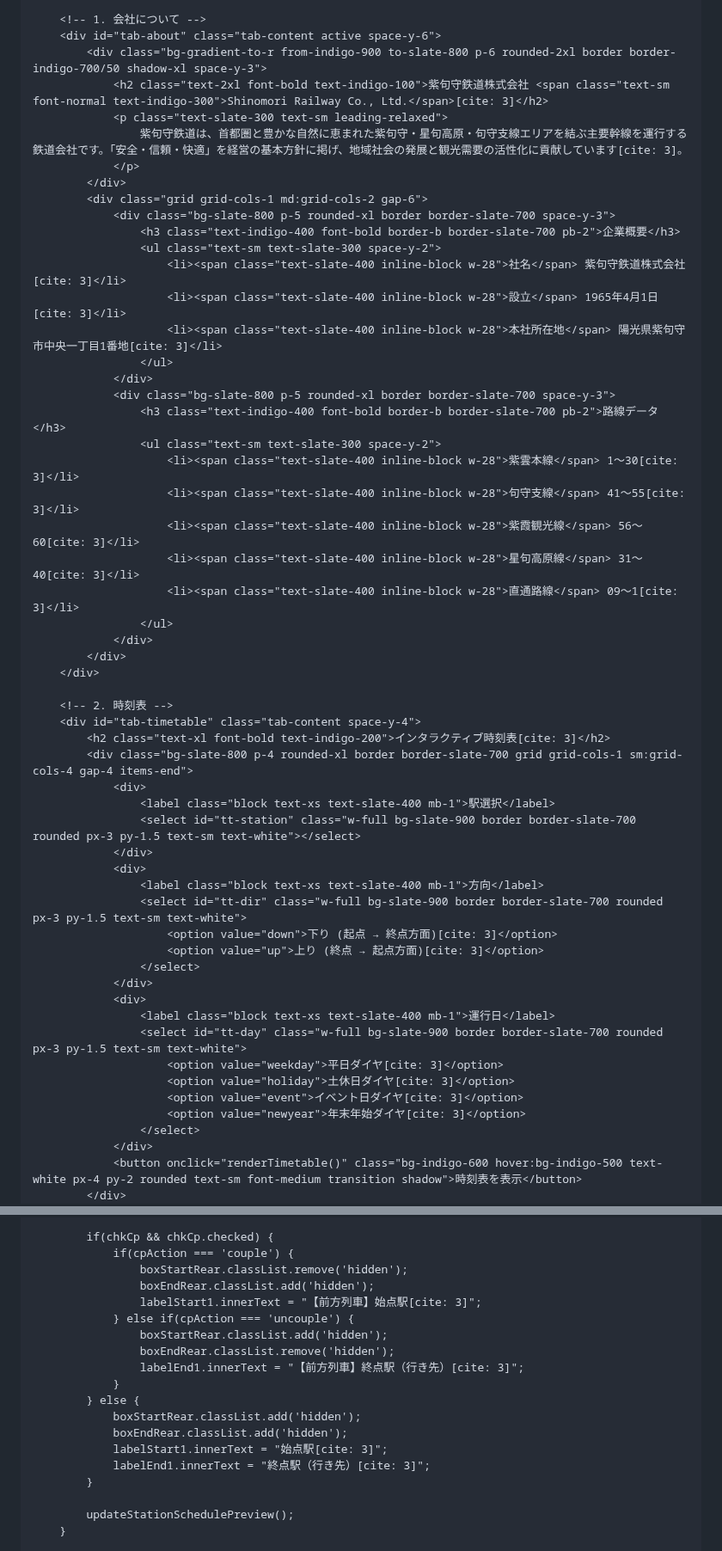
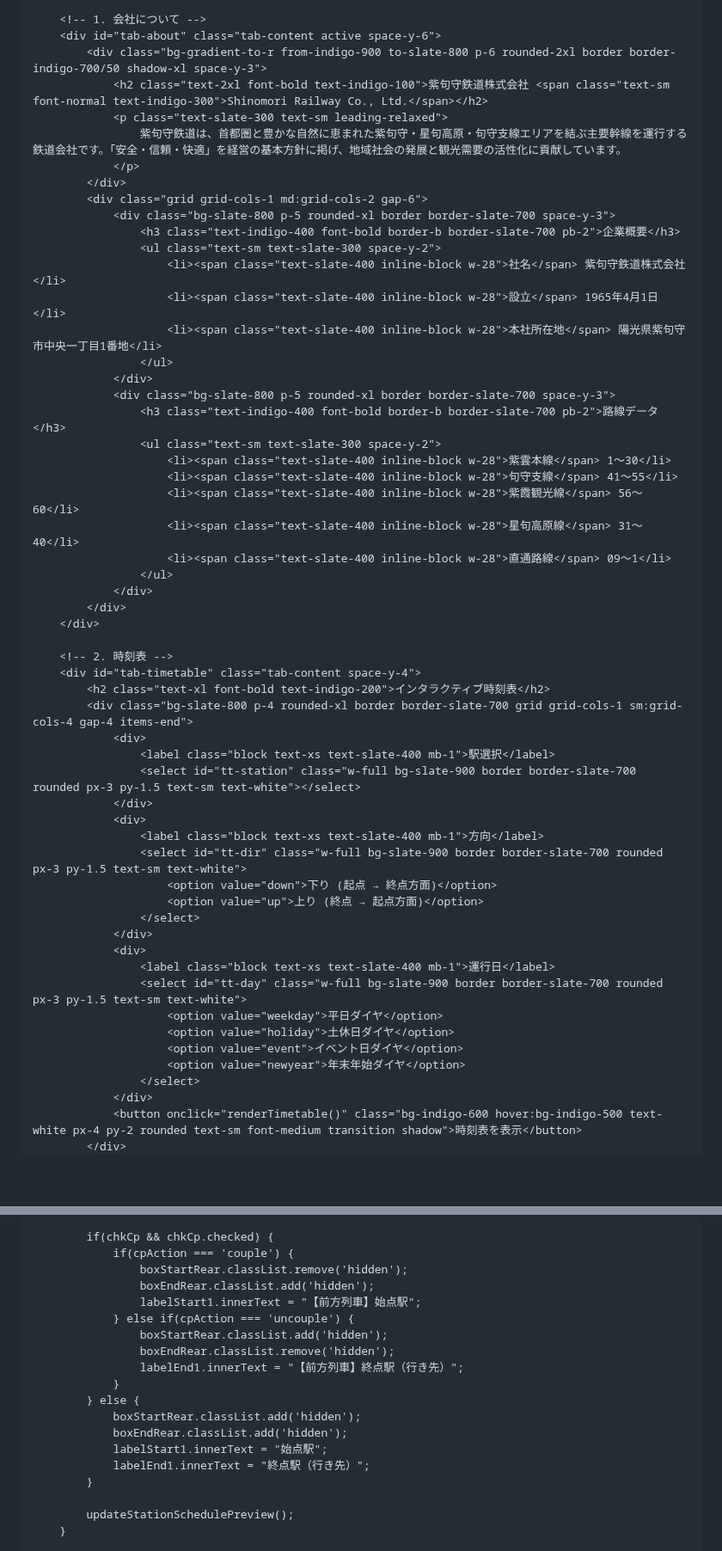
Before and after one commit to nogi2466-tech/original-tetsudo1, a Markdown page: README.md, 2 parts joined by grey strips. Shown at 86% size. Rendered like a GitHub page; blank space fills up the shorter version.

```diff
--- a/README.md
+++ b/README.md
@@ -150,28 +150,28 @@
         <!-- 1. 会社について -->
         <div id="tab-about" class="tab-content active space-y-6">
             <div class="bg-gradient-to-r from-indigo-900 to-slate-800 p-6 rounded-2xl border border-indigo-700/50 shadow-xl space-y-3">
-                <h2 class="text-2xl font-bold text-indigo-100">紫句守鉄道株式会社 <span class="text-sm font-normal text-indigo-300">Shinomori Railway Co., Ltd.</span>[cite: 3]</h2>
+                <h2 class="text-2xl font-bold text-indigo-100">紫句守鉄道株式会社 <span class="text-sm font-normal text-indigo-300">Shinomori Railway Co., Ltd.</span></h2>
                 <p class="text-slate-300 text-sm leading-relaxed">
-                    紫句守鉄道は、首都圏と豊かな自然に恵まれた紫句守・星句高原・句守支線エリアを結ぶ主要幹線を運行する鉄道会社です。「安全・信頼・快適」を経営の基本方針に掲げ、地域社会の発展と観光需要の活性化に貢献しています[cite: 3]。
+                    紫句守鉄道は、首都圏と豊かな自然に恵まれた紫句守・星句高原・句守支線エリアを結ぶ主要幹線を運行する鉄道会社です。「安全・信頼・快適」を経営の基本方針に掲げ、地域社会の発展と観光需要の活性化に貢献しています。
                 </p>
             </div>
             <div class="grid grid-cols-1 md:grid-cols-2 gap-6">
                 <div class="bg-slate-800 p-5 rounded-xl border border-slate-700 space-y-3">
                     <h3 class="text-indigo-400 font-bold border-b border-slate-700 pb-2">企業概要</h3>
                     <ul class="text-sm text-slate-300 space-y-2">
-                        <li><span class="text-slate-400 inline-block w-28">社名</span> 紫句守鉄道株式会社[cite: 3]</li>
-                        <li><span class="text-slate-400 inline-block w-28">設立</span> 1965年4月1日[cite: 3]</li>
-                        <li><span class="text-slate-400 inline-block w-28">本社所在地</span> 陽光県紫句守市中央一丁目1番地[cite: 3]</li>
+                        <li><span class="text-slate-400 inline-block w-28">社名</span> 紫句守鉄道株式会社</li>
+                        <li><span class="text-slate-400 inline-block w-28">設立</span> 1965年4月1日</li>
+                        <li><span class="text-slate-400 inline-block w-28">本社所在地</span> 陽光県紫句守市中央一丁目1番地</li>
                     </ul>
                 </div>
                 <div class="bg-slate-800 p-5 rounded-xl border border-slate-700 space-y-3">
                     <h3 class="text-indigo-400 font-bold border-b border-slate-700 pb-2">路線データ</h3>
                     <ul class="text-sm text-slate-300 space-y-2">
-                        <li><span class="text-slate-400 inline-block w-28">紫雲本線</span> 1～30[cite: 3]</li>
-                        <li><span class="text-slate-400 inline-block w-28">句守支線</span> 41～55[cite: 3]</li>
-                        <li><span class="text-slate-400 inline-block w-28">紫霞観光線</span> 56～60[cite: 3]</li>
-                        <li><span class="text-slate-400 inline-block w-28">星句高原線</span> 31～40[cite: 3]</li>
-                        <li><span class="text-slate-400 inline-block w-28">直通路線</span> 09～1[cite: 3]</li>
+                        <li><span class="text-slate-400 inline-block w-28">紫雲本線</span> 1～30</li>
+                        <li><span class="text-slate-400 inline-block w-28">句守支線</span> 41～55</li>
+                        <li><span class="text-slate-400 inline-block w-28">紫霞観光線</span> 56～60</li>
+                        <li><span class="text-slate-400 inline-block w-28">星句高原線</span> 31～40</li>
+                        <li><span class="text-slate-400 inline-block w-28">直通路線</span> 09～1</li>
                     </ul>
                 </div>
             </div>
@@ -179,7 +179,7 @@
 
         <!-- 2. 時刻表 -->
         <div id="tab-timetable" class="tab-content space-y-4">
-            <h2 class="text-xl font-bold text-indigo-200">インタラクティブ時刻表[cite: 3]</h2>
+            <h2 class="text-xl font-bold text-indigo-200">インタラクティブ時刻表</h2>
             <div class="bg-slate-800 p-4 rounded-xl border border-slate-700 grid grid-cols-1 sm:grid-cols-4 gap-4 items-end">
                 <div>
                     <label class="block text-xs text-slate-400 mb-1">駅選択</label>
@@ -188,17 +188,17 @@
                 <div>
                     <label class="block text-xs text-slate-400 mb-1">方向</label>
                     <select id="tt-dir" class="w-full bg-slate-900 border border-slate-700 rounded px-3 py-1.5 text-sm text-white">
-                        <option value="down">下り (起点 → 終点方面)[cite: 3]</option>
-                        <option value="up">上り (終点 → 起点方面)[cite: 3]</option>
+                        <option value="down">下り (起点 → 終点方面)</option>
+                        <option value="up">上り (終点 → 起点方面)</option>
                     </select>
                 </div>
                 <div>
                     <label class="block text-xs text-slate-400 mb-1">運行日</label>
                     <select id="tt-day" class="w-full bg-slate-900 border border-slate-700 rounded px-3 py-1.5 text-sm text-white">
-                        <option value="weekday">平日ダイヤ[cite: 3]</option>
-                        <option value="holiday">土休日ダイヤ[cite: 3]</option>
-                        <option value="event">イベント日ダイヤ[cite: 3]</option>
-                        <option value="newyear">年末年始ダイヤ[cite: 3]</option>
+                        <option value="weekday">平日ダイヤ</option>
+                        <option value="holiday">土休日ダイヤ</option>
+                        <option value="event">イベント日ダイヤ</option>
+                        <option value="newyear">年末年始ダイヤ</option>
                     </select>
                 </div>
                 <button onclick="renderTimetable()" class="bg-indigo-600 hover:bg-indigo-500 text-white px-4 py-2 rounded text-sm font-medium transition shadow">時刻表を表示</button>
@@ -725,17 +725,17 @@
                 if(cpAction === 'couple') {
                     boxStartRear.classList.remove('hidden');
                     boxEndRear.classList.add('hidden');
-                    labelStart1.innerText = "【前方列車】始点駅[cite: 3]";
+                    labelStart1.innerText = "【前方列車】始点駅";
                 } else if(cpAction === 'uncouple') {
                     boxStartRear.classList.add('hidden');
                     boxEndRear.classList.remove('hidden');
-                    labelEnd1.innerText = "【前方列車】終点駅（行き先）[cite: 3]";
+                    labelEnd1.innerText = "【前方列車】終点駅（行き先）";
                 }
             } else {
                 boxStartRear.classList.add('hidden');
                 boxEndRear.classList.add('hidden');
-                labelStart1.innerText = "始点駅[cite: 3]";
-                labelEnd1.innerText = "終点駅（行き先）[cite: 3]";
+                labelStart1.innerText = "始点駅";
+                labelEnd1.innerText = "終点駅（行き先）";
             }
 
             updateStationSchedulePreview();
```
Also changed, not shown: other parts of README.md (+133 -133 lines).
